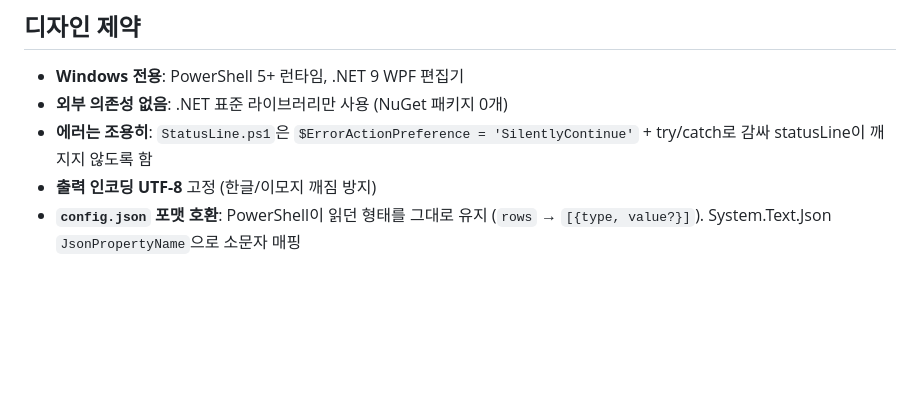
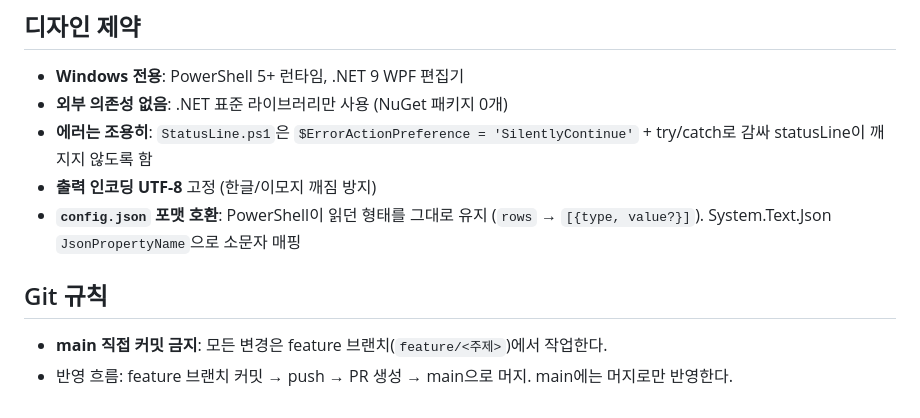
Before and after one commit to SleighMaster99/ClaudeCodeStudio, a Markdown page: CLAUDE.md, the part around the change. GitHub-like rendering; blank space fills up the shorter version.

Commit message:
Add Git branching rules to CLAUDE.md
Co-Authored-By: Claude Fable 5 <noreply@anthropic.com>

```diff
--- a/CLAUDE.md
+++ b/CLAUDE.md
@@ -113,3 +113,8 @@ Unicode 이모지는 두 종류로 갈린다:
 - **에러는 조용히**: `StatusLine.ps1`은 `$ErrorActionPreference = 'SilentlyContinue'` + try/catch로 감싸 statusLine이 깨지지 않도록 함
 - **출력 인코딩 UTF-8** 고정 (한글/이모지 깨짐 방지)
 - **`config.json` 포맷 호환**: PowerShell이 읽던 형태를 그대로 유지 (`rows` → `[{type, value?}]`). System.Text.Json `JsonPropertyName`으로 소문자 매핑
+
+## Git 규칙
+
+- **main 직접 커밋 금지**: 모든 변경은 feature 브랜치(`feature/<주제>`)에서 작업한다.
+- 반영 흐름: feature 브랜치 커밋 → push → PR 생성 → main으로 머지. main에는 머지로만 반영한다.
```
